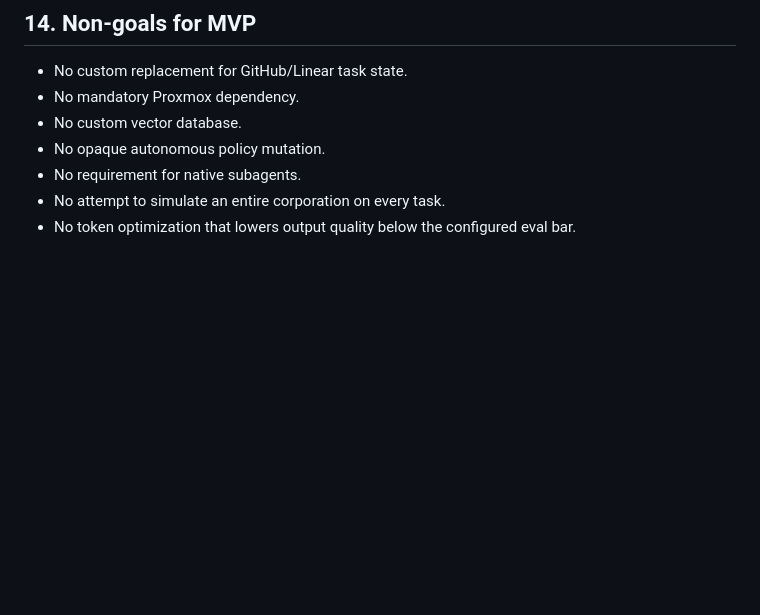
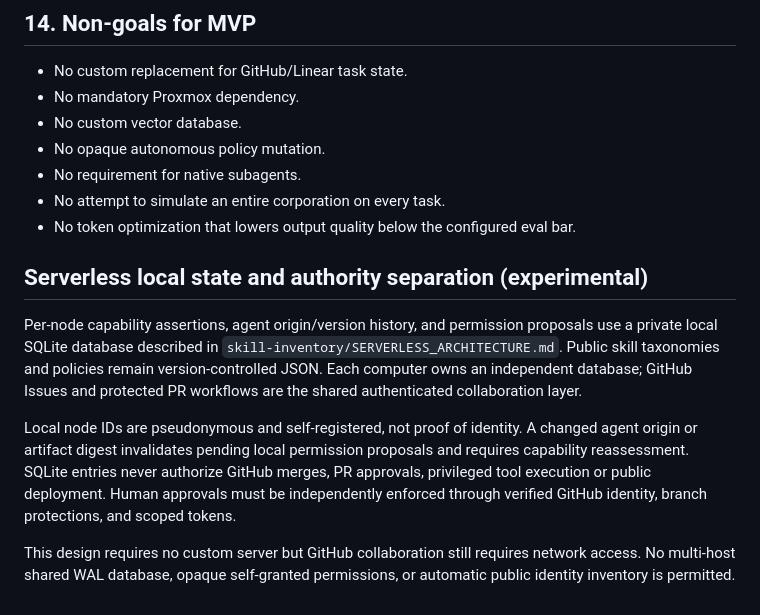
Before and after one commit to Aggredicus/Codex-Agent-Workshop, a Markdown page: SPEC.md, the part around the change. Rendered like a GitHub page; blank space fills up the shorter version.

Commit message:
docs(local): preserve private SQLite files and state governance authority

```diff
--- a/SPEC.md
+++ b/SPEC.md
@@ -234,3 +234,11 @@ Improvement proposals must state evidence, hypothesis, change, expected benefit,
 - No requirement for native subagents.
 - No attempt to simulate an entire corporation on every task.
 - No token optimization that lowers output quality below the configured eval bar.
+
+## Serverless local state and authority separation (experimental)
+
+Per-node capability assertions, agent origin/version history, and permission proposals use a private local SQLite database described in `skill-inventory/SERVERLESS_ARCHITECTURE.md`. Public skill taxonomies and policies remain version-controlled JSON. Each computer owns an independent database; GitHub Issues and protected PR workflows are the shared authenticated collaboration layer.
+
+Local node IDs are pseudonymous and self-registered, not proof of identity. A changed agent origin or artifact digest invalidates pending local permission proposals and requires capability reassessment. SQLite entries never authorize GitHub merges, PR approvals, privileged tool execution or public deployment. Human approvals must be independently enforced through verified GitHub identity, branch protections, and scoped tokens.
+
+This design requires no custom server but GitHub collaboration still requires network access. No multi-host shared WAL database, opaque self-granted permissions, or automatic public identity inventory is permitted.
```
